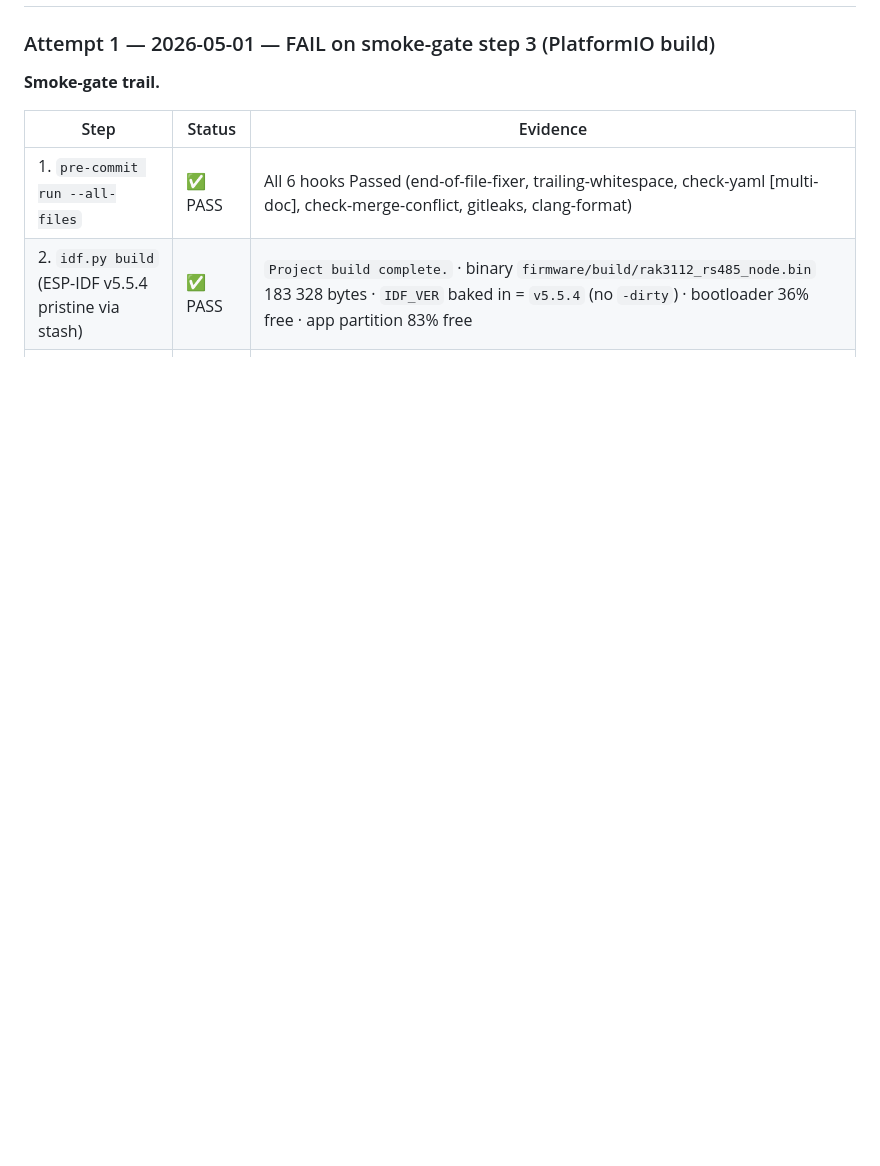
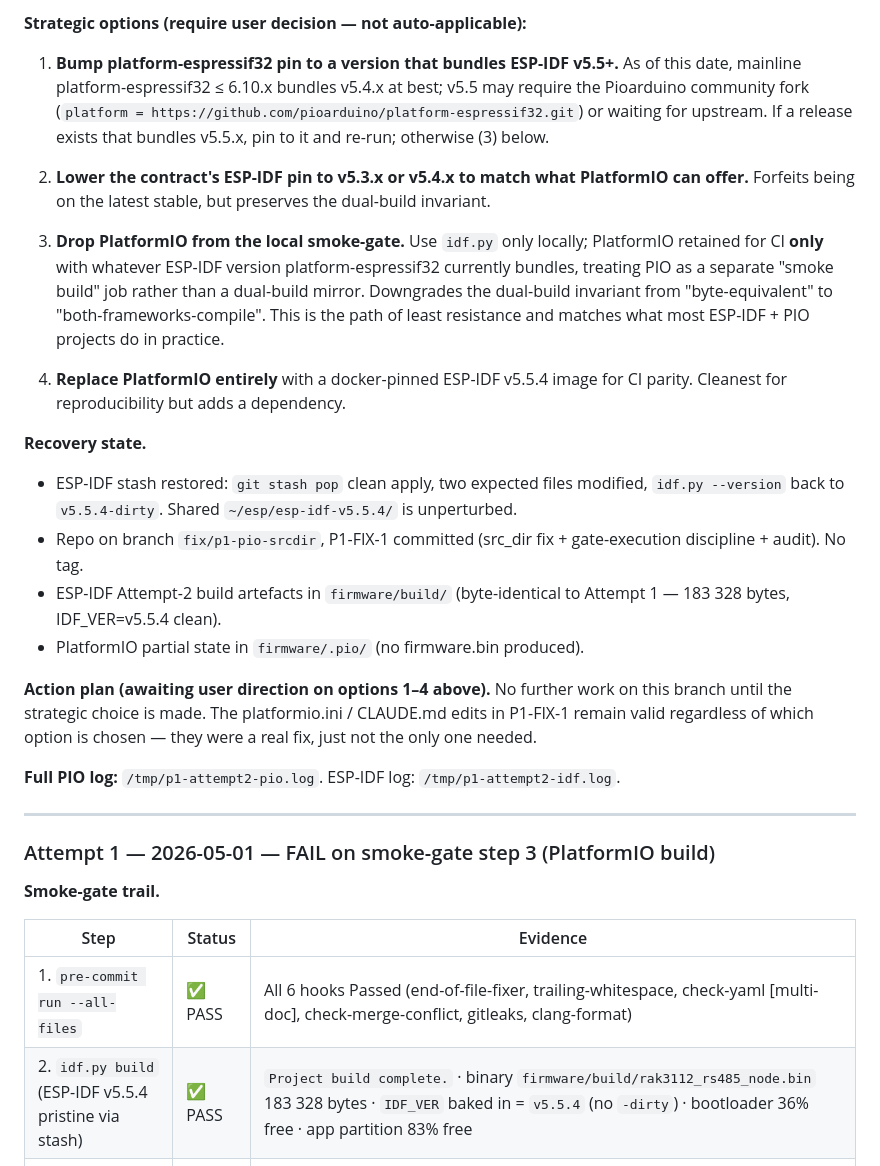
Before and after one commit to rnd-southerniot/rak3112-rs485-node, a Markdown page: docs/RUNBOOK.md, the part around one of its changes. GitHub-like rendering; blank space fills up the shorter version.

```diff
--- a/docs/RUNBOOK.md
+++ b/docs/RUNBOOK.md
@@ -6,3 +35,25 @@ Operational log for `rak3112-rs485-node` firmware. Append-only.
+**Strategic options (require user decision — not auto-applicable):**
+
+1. **Bump platform-espressif32 pin to a version that bundles ESP-IDF v5.5+.** As of this date, mainline platform-espressif32 ≤ 6.10.x bundles v5.4.x at best; v5.5 may require the Pioarduino community fork (`platform = https://github.com/pioarduino/platform-espressif32.git`) or waiting for upstream. If a release exists that bundles v5.5.x, pin to it and re-run; otherwise (3) below.
+
+2. **Lower the contract's ESP-IDF pin to v5.3.x or v5.4.x to match what PlatformIO can offer.** Forfeits being on the latest stable, but preserves the dual-build invariant.
+
+3. **Drop PlatformIO from the local smoke-gate.** Use `idf.py` only locally; PlatformIO retained for CI **only** with whatever ESP-IDF version platform-espressif32 currently bundles, treating PIO as a separate "smoke build" job rather than a dual-build mirror. Downgrades the dual-build invariant from "byte-equivalent" to "both-frameworks-compile". This is the path of least resistance and matches what most ESP-IDF + PIO projects do in practice.
+
+4. **Replace PlatformIO entirely** with a docker-pinned ESP-IDF v5.5.4 image for CI parity. Cleanest for reproducibility but adds a dependency.
+
+**Recovery state.**
+
+- ESP-IDF stash restored: `git stash pop` clean apply, two expected files modified, `idf.py --version` back to `v5.5.4-dirty`. Shared `~/esp/esp-idf-v5.5.4/` is unperturbed.
+- Repo on branch `fix/p1-pio-srcdir`, P1-FIX-1 committed (src_dir fix + gate-execution discipline + audit). No tag.
+- ESP-IDF Attempt-2 build artefacts in `firmware/build/` (byte-identical to Attempt 1 — 183 328 bytes, IDF_VER=v5.5.4 clean).
+- PlatformIO partial state in `firmware/.pio/` (no firmware.bin produced).
+
+**Action plan (awaiting user direction on options 1–4 above).** No further work on this branch until the strategic choice is made. The platformio.ini / CLAUDE.md edits in P1-FIX-1 remain valid regardless of which option is chosen — they were a real fix, just not the only one needed.
+
+**Full PIO log:** `/tmp/p1-attempt2-pio.log`. ESP-IDF log: `/tmp/p1-attempt2-idf.log`.
+
+---
 
 ### Attempt 1 — 2026-05-01 — FAIL on smoke-gate step 3 (PlatformIO build)
 
```
Also changed, not shown: other parts of docs/RUNBOOK.md (+29 -0 lines).
